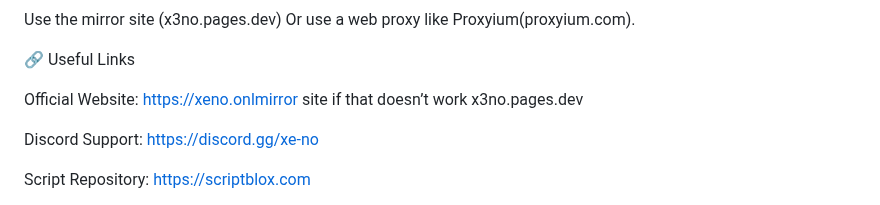
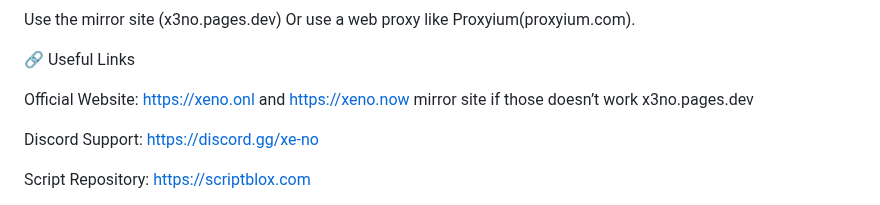
Before and after one commit to Dertme314/xeno-fixes, a Markdown page: context.md, the part around the change. Drawn GitHub-style.

Commit message:
Update official website links in context.md

```diff
--- a/context.md
+++ b/context.md
@@ -92,7 +92,7 @@ Use the mirror site (x3no.pages.dev) Or use a web proxy like Proxyium(proxyium.
 
 🔗 Useful Links
 
-Official Website: https://xeno.onlmirror site if that doesn’t work x3no.pages.dev
+Official Website: https://xeno.onl and https://xeno.now mirror site if those doesn’t work x3no.pages.dev
 
 Discord Support: https://discord.gg/xe-no
 
```
